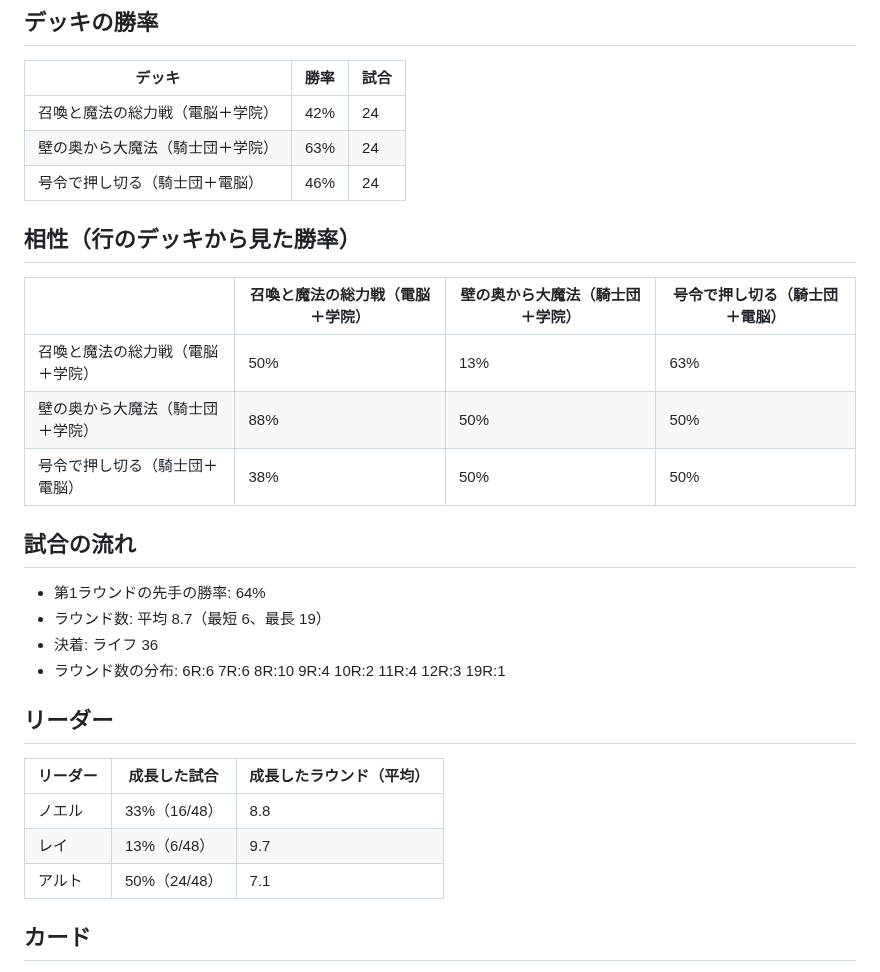
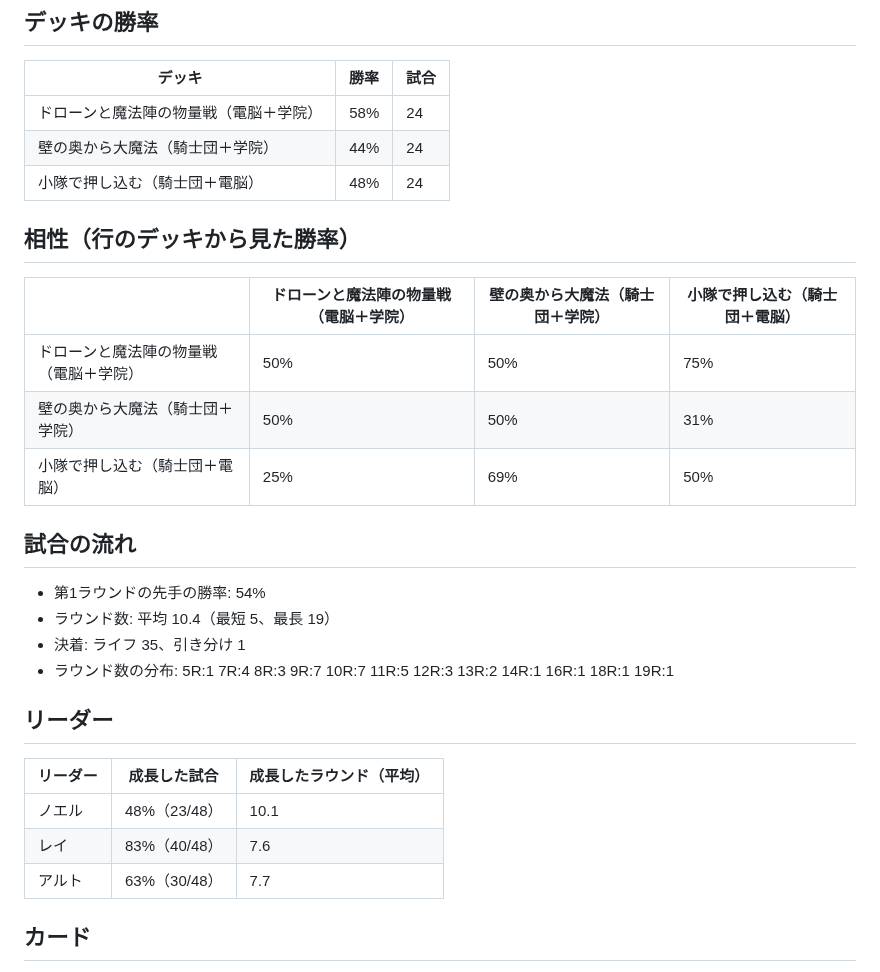
Before and after one commit to tachan51/cardgame, a Markdown page: docs/stats-hard.md, the part around one of its changes. Drawn GitHub-style.

```diff
--- a/docs/stats-hard.md
+++ b/docs/stats-hard.md
@@ -6,32 +6,32 @@
 
 | デッキ | 勝率 | 試合 |
 |---|---|---|
-| 召喚と魔法の総力戦（電脳＋学院） | 42% | 24 |
-| 壁の奥から大魔法（騎士団＋学院） | 63% | 24 |
-| 号令で押し切る（騎士団＋電脳） | 46% | 24 |
+| ドローンと魔法陣の物量戦（電脳＋学院） | 58% | 24 |
+| 壁の奥から大魔法（騎士団＋学院） | 44% | 24 |
+| 小隊で押し込む（騎士団＋電脳） | 48% | 24 |
 
 ## 相性（行のデッキから見た勝率）
 
-| | 召喚と魔法の総力戦（電脳＋学院） | 壁の奥から大魔法（騎士団＋学院） | 号令で押し切る（騎士団＋電脳） |
+| | ドローンと魔法陣の物量戦（電脳＋学院） | 壁の奥から大魔法（騎士団＋学院） | 小隊で押し込む（騎士団＋電脳） |
 |---|---|---|---|
-| 召喚と魔法の総力戦（電脳＋学院） | 50% | 13% | 63% |
-| 壁の奥から大魔法（騎士団＋学院） | 88% | 50% | 50% |
-| 号令で押し切る（騎士団＋電脳） | 38% | 50% | 50% |
+| ドローンと魔法陣の物量戦（電脳＋学院） | 50% | 50% | 75% |
+| 壁の奥から大魔法（騎士団＋学院） | 50% | 50% | 31% |
+| 小隊で押し込む（騎士団＋電脳） | 25% | 69% | 50% |
 
 ## 試合の流れ
 
-- 第1ラウンドの先手の勝率: 64%
-- ラウンド数: 平均 8.7（最短 6、最長 19）
-- 決着: ライフ 36
-- ラウンド数の分布: 6R:6 7R:6 8R:10 9R:4 10R:2 11R:4 12R:3 19R:1
+- 第1ラウンドの先手の勝率: 54%
+- ラウンド数: 平均 10.4（最短 5、最長 19）
+- 決着: ライフ 35、引き分け 1
+- ラウンド数の分布: 5R:1 7R:4 8R:3 9R:7 10R:7 11R:5 12R:3 13R:2 14R:1 16R:1 18R:1 19R:1
 
 ## リーダー
 
 | リーダー | 成長した試合 | 成長したラウンド（平均） |
 |---|---|---|
-| ノエル | 33%（16/48） | 8.8 |
-| レイ | 13%（6/48） | 9.7 |
-| アルト | 50%（24/48） | 7.1 |
+| ノエル | 48%（23/48） | 10.1 |
+| レイ | 83%（40/48） | 7.6 |
+| アルト | 63%（30/48） | 7.7 |
 
 ## カード
 
```
Also changed, not shown: other parts of docs/stats-hard.md (+37 -35 lines), docs/stats.md (+51 -49 lines).
